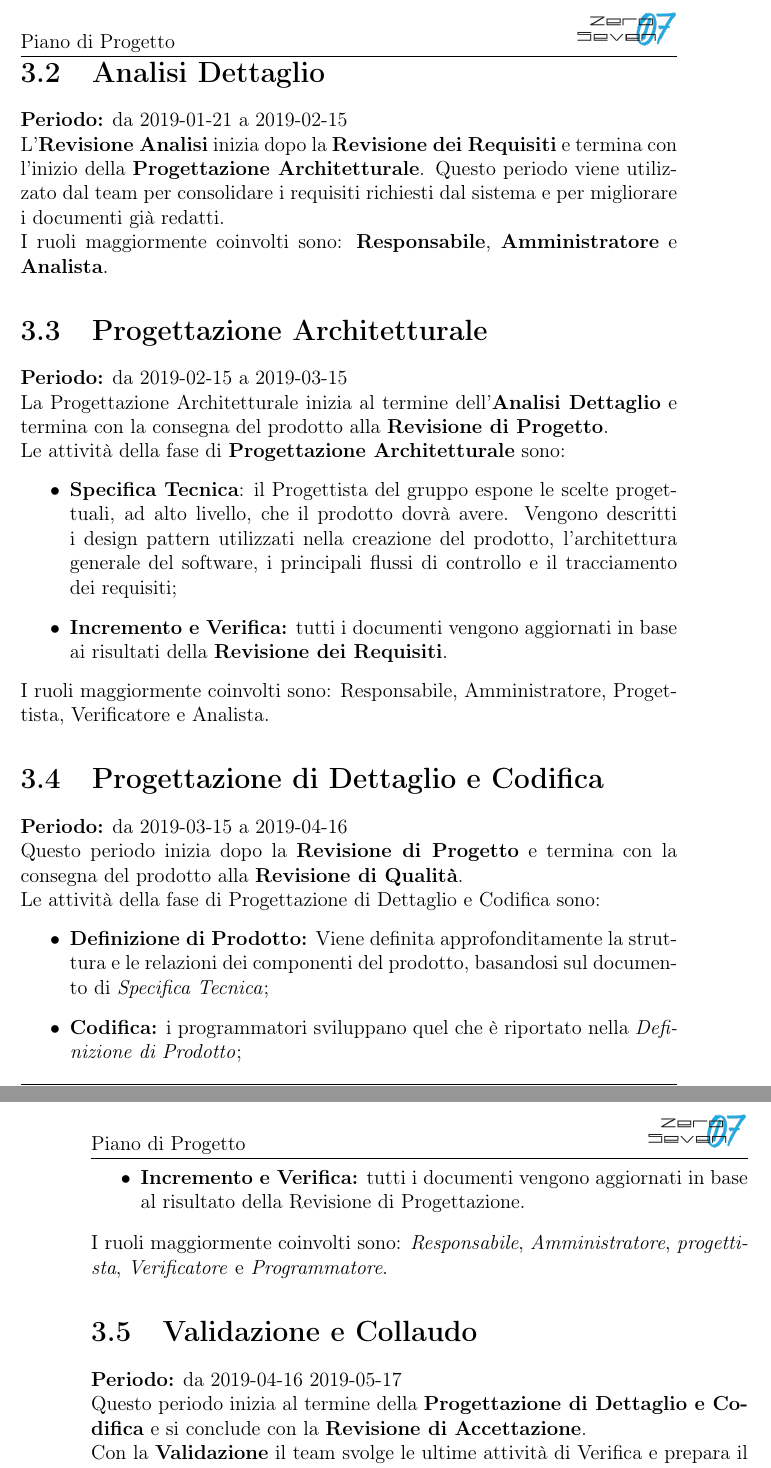
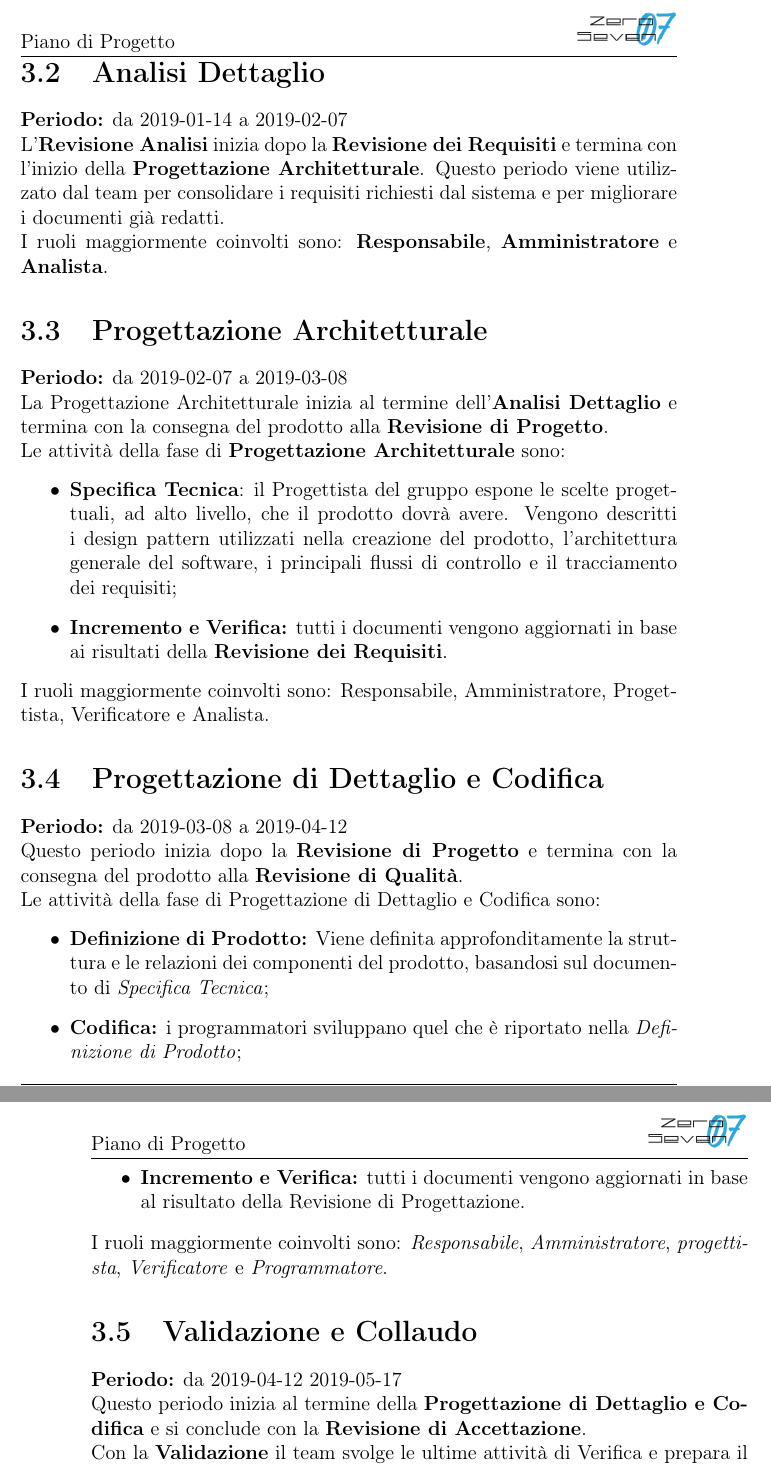
Before and after one commit to mirkofranco/ProgettoSWEDocumentazione, a LaTeX book (Esterni/PianoDiProgetto/PianoDIProgetto.tex, which reads Esterni/PianoDiProgetto/pianificazione.tex): two parts of pages 17 and 18 of 33, joined at a grey line, cut so that both start at the same text. Compiled offline with pdfLaTeX.

Commit message:
modificate un paio di date

```diff
--- a/Esterni/PianoDiProgetto/pianificazione.tex
+++ b/Esterni/PianoDiProgetto/pianificazione.tex
@@ -29,11 +29,11 @@ Le attività della fase di Analisi sono:
 \end{itemize}
 I ruoli maggiormente coinvolti sono: Responsabile, Amministratore e Analista.
 \section{Analisi Dettaglio}
-\textbf{Periodo:} da 2019-01-21 a 2019-02-15\\
+\textbf{Periodo:} da 2019-01-14 a 2019-02-07\\
 L'\textbf{Revisione Analisi} inizia dopo la \textbf{Revisione dei Requisiti} e termina con l’inizio della \textbf{Progettazione Architetturale}. Questo periodo viene utilizzato dal team per consolidare i requisiti richiesti dal sistema e per migliorare i documenti già redatti.\\I ruoli maggiormente coinvolti sono: \textbf{Responsabile}, \textbf{Amministratore} e \textbf{Analista}.
 
 \section{Progettazione Architetturale}
-\textbf{Periodo:} da 2019-02-15 a 2019-03-15\\
+\textbf{Periodo:} da 2019-02-07 a 2019-03-08\\
 La Progettazione Architetturale inizia al termine dell’\textbf{Analisi Dettaglio} e termina con la consegna del prodotto alla \textbf{Revisione di Progetto}.\\
 Le attività della fase di \textbf{Progettazione Architetturale} sono:
 \begin{itemize}
@@ -43,7 +43,7 @@ Le attività della fase di \textbf{Progettazione Architetturale} sono:
 I ruoli maggiormente coinvolti sono: Responsabile, Amministratore, Progettista, Verificatore e Analista.
 
 \section{Progettazione di Dettaglio e Codifica}
-\textbf{Periodo:} da 2019-03-15 a 2019-04-16\\
+\textbf{Periodo:} da 2019-03-08 a 2019-04-12\\
 Questo periodo inizia dopo la \textbf{Revisione di Progetto} e termina con la consegna del prodotto alla \textbf{Revisione di Qualità}.\\Le attività della fase di Progettazione di Dettaglio e Codifica sono:
 \begin{itemize}
     \item \textbf{Definizione di Prodotto:} Viene definita approfonditamente la struttura e le relazioni dei componenti del prodotto, basandosi sul documento di \textit{Specifica Tecnica};
@@ -53,7 +53,7 @@ Questo periodo inizia dopo la \textbf{Revisione di Progetto} e termina con la co
 I ruoli maggiormente coinvolti sono: \textit{Responsabile}, \textit{Amministratore}, \textit{progettista}, \textit{Verificatore} e \textit{Programmatore}.
 
 \section{Validazione e Collaudo}
-\textbf{Periodo:} da 2019-04-16 2019-05-17\\
+\textbf{Periodo:} da 2019-04-12 2019-05-17\\
 Questo periodo inizia al termine della \textbf{Progettazione di Dettaglio e Codifica} e si conclude con la \textbf{Revisione di Accettazione}.\\Con la \textbf{Validazione} il team svolge le ultime attività di Verifica e prepara il sistema per la Validazione e il rilascio.\\
 Le attività sono:
 \begin{itemize}
```
Also changed, not shown: Esterni/PianoDiProgetto/pianificazione.tex (2 more changed lines).
